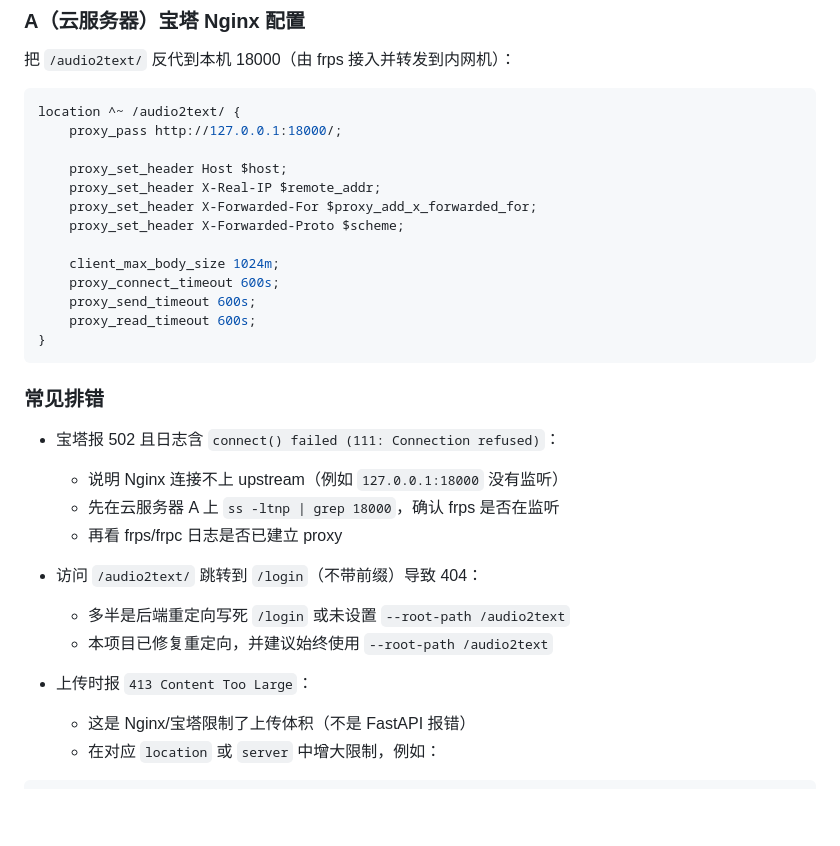
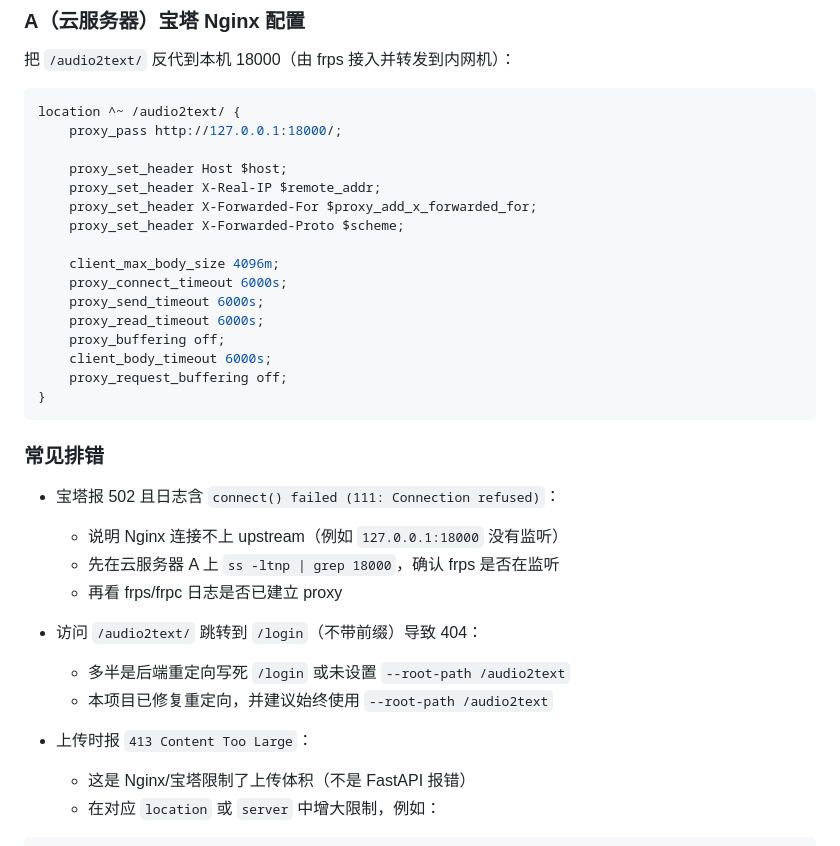
Before and after one commit to AuYang261/audio2text, a Markdown page: README.md, the part around one of its changes. GitHub-like rendering; blank space fills up the shorter version.

````diff
--- a/README.md
+++ b/README.md
@@ -140,25 +140,29 @@ location ^~ /audio2text/ {
     proxy_set_header X-Forwarded-For $proxy_add_x_forwarded_for;
     proxy_set_header X-Forwarded-Proto $scheme;
 
-    client_max_body_size 1024m;
-    proxy_connect_timeout 600s;
-    proxy_send_timeout 600s;
-    proxy_read_timeout 600s;
+    client_max_body_size 4096m;
+    proxy_connect_timeout 6000s;
+    proxy_send_timeout 6000s;
+    proxy_read_timeout 6000s;
+    proxy_buffering off;
+    client_body_timeout 6000s;
+    proxy_request_buffering off;
 }
 ```
 
 ### 常见排错
 
 - 宝塔报 502 且日志含 `connect() failed (111: Connection refused)`：
+
   - 说明 Nginx 连接不上 upstream（例如 `127.0.0.1:18000` 没有监听）
   - 先在云服务器 A 上 `ss -ltnp | grep 18000`，确认 frps 是否在监听
   - 再看 frps/frpc 日志是否已建立 proxy
+- 访问 `/audio2text/` 跳转到 `/login`（不带前缀）导致 404：
 
-- 访问 `/audio2text/` 跳转到 `/login`（不带前缀）导致 404：
   - 多半是后端重定向写死 `/login` 或未设置 `--root-path /audio2text`
   - 本项目已修复重定向，并建议始终使用 `--root-path /audio2text`
+- 上传时报 `413 Content Too Large`：
 
-- 上传时报 `413 Content Too Large`：
   - 这是 Nginx/宝塔限制了上传体积（不是 FastAPI 报错）
   - 在对应 `location` 或 `server` 中增大限制，例如：
 
````
Also changed, not shown: other parts of README.md (+30 -22 lines).
